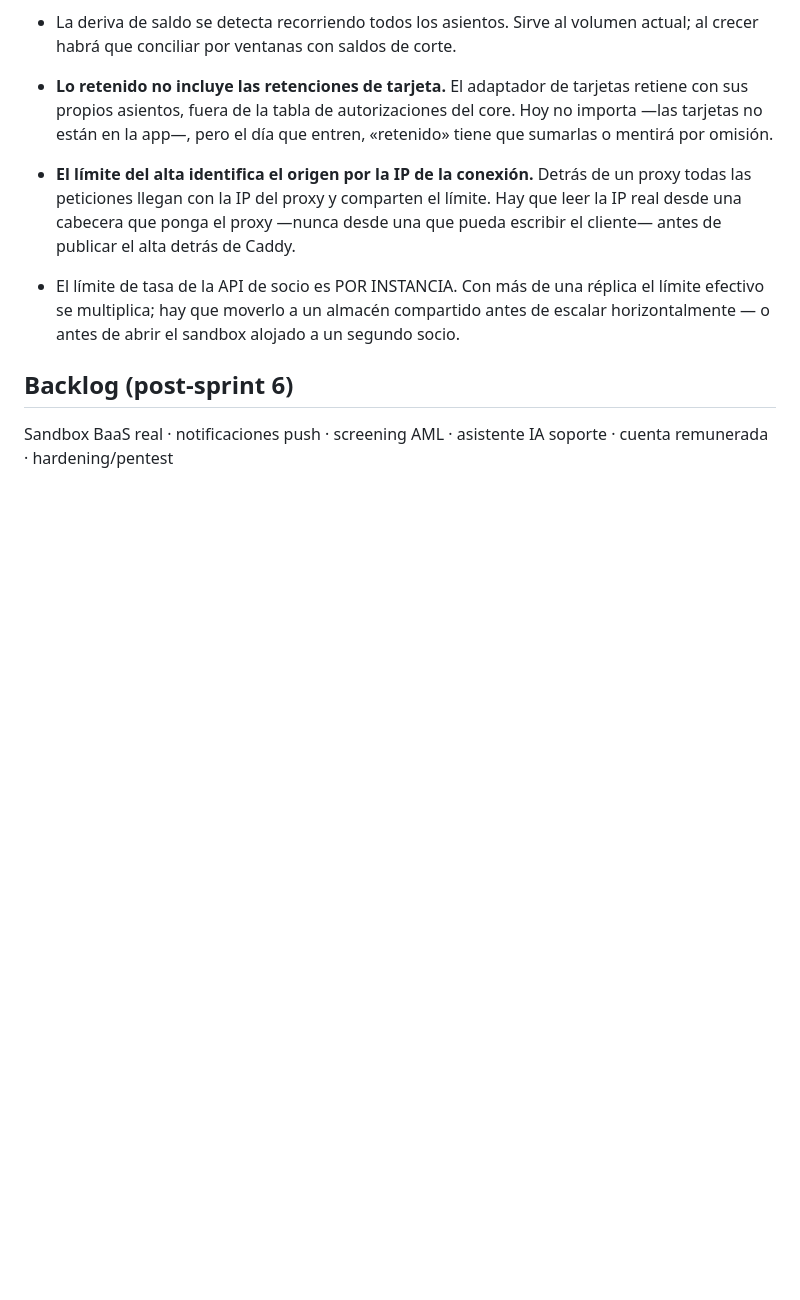
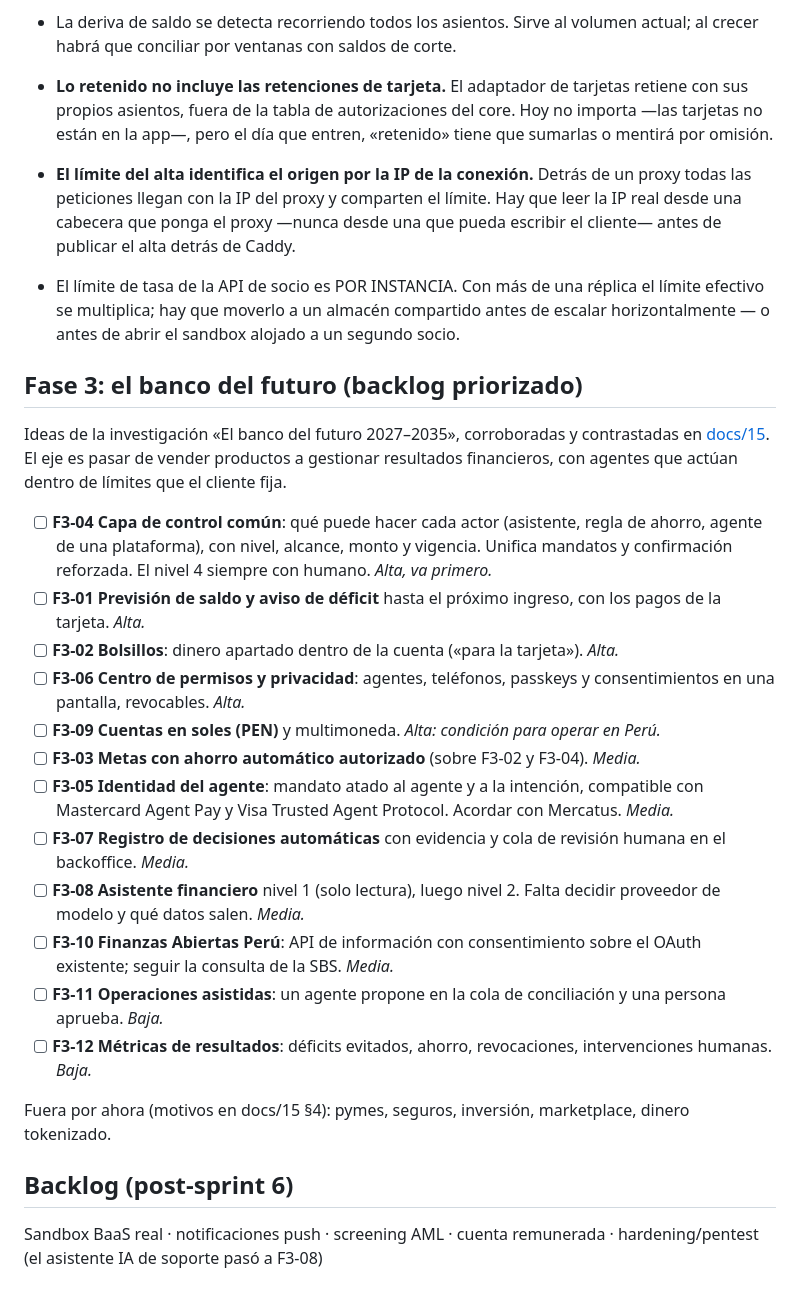
Before and after one commit to Root1V/aerarium-agentic-banking, a Markdown page: roadmap.md, the part around the change. GitHub-like rendering; blank space fills up the shorter version.

```diff
--- a/roadmap.md
+++ b/roadmap.md
@@ -177,6 +177,40 @@ retención vence. Propuesto en el canal (AE-09).
   límite efectivo se multiplica; hay que moverlo a un almacén compartido antes de
   escalar horizontalmente — o antes de abrir el sandbox alojado a un segundo socio.
 
+## Fase 3: el banco del futuro (backlog priorizado)
+
+Ideas de la investigación «El banco del futuro 2027–2035», corroboradas y contrastadas en
+[docs/15](docs/15-banco-del-futuro.md). El eje es pasar de vender productos a gestionar
+resultados financieros, con agentes que actúan dentro de límites que el cliente fija.
+
+- [ ] **F3-04 Capa de control común**: qué puede hacer cada actor (asistente, regla de
+  ahorro, agente de una plataforma), con nivel, alcance, monto y vigencia. Unifica
+  mandatos y confirmación reforzada. El nivel 4 siempre con humano. *Alta, va primero.*
+- [ ] **F3-01 Previsión de saldo y aviso de déficit** hasta el próximo ingreso, con los
+  pagos de la tarjeta. *Alta.*
+- [ ] **F3-02 Bolsillos**: dinero apartado dentro de la cuenta («para la tarjeta»). *Alta.*
+- [ ] **F3-06 Centro de permisos y privacidad**: agentes, teléfonos, passkeys y
+  consentimientos en una pantalla, revocables. *Alta.*
+- [ ] **F3-09 Cuentas en soles (PEN)** y multimoneda. *Alta: condición para operar en Perú.*
+- [ ] **F3-03 Metas con ahorro automático autorizado** (sobre F3-02 y F3-04). *Media.*
+- [ ] **F3-05 Identidad del agente**: mandato atado al agente y a la intención,
+  compatible con Mastercard Agent Pay y Visa Trusted Agent Protocol. Acordar con
+  Mercatus. *Media.*
+- [ ] **F3-07 Registro de decisiones automáticas** con evidencia y cola de revisión
+  humana en el backoffice. *Media.*
+- [ ] **F3-08 Asistente financiero** nivel 1 (solo lectura), luego nivel 2. Falta
+  decidir proveedor de modelo y qué datos salen. *Media.*
+- [ ] **F3-10 Finanzas Abiertas Perú**: API de información con consentimiento sobre el
+  OAuth existente; seguir la consulta de la SBS. *Media.*
+- [ ] **F3-11 Operaciones asistidas**: un agente propone en la cola de conciliación y una
+  persona aprueba. *Baja.*
+- [ ] **F3-12 Métricas de resultados**: déficits evitados, ahorro, revocaciones,
+  intervenciones humanas. *Baja.*
+
+Fuera por ahora (motivos en docs/15 §4): pymes, seguros, inversión, marketplace, dinero
+tokenizado.
+
 ## Backlog (post-sprint 6)
 
-Sandbox BaaS real · notificaciones push · screening AML · asistente IA soporte · cuenta remunerada · hardening/pentest
+Sandbox BaaS real · notificaciones push · screening AML · cuenta remunerada · hardening/pentest
+(el asistente IA de soporte pasó a F3-08)
```
Also changed, not shown: README.md (+1 -0 lines), docs/15-banco-del-futuro.md (added, +134 -0 lines).
